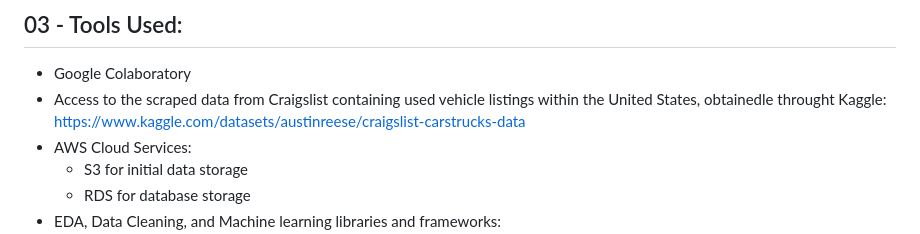
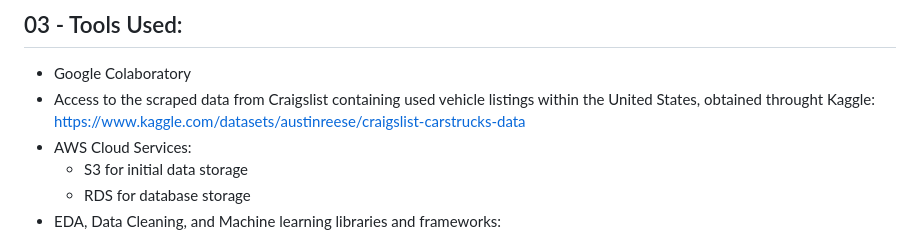
Before and after one commit to KevinMosweu/USED-CAR-PRICE-PREDICTION_MACHINE-LEARNING, a Markdown page: README.md, the part around the change. Rendered like a GitHub page.

```diff
--- a/README.md
+++ b/README.md
@@ -44,7 +44,7 @@ The goal of this project is to develop a machine learning model that can accurat
 ## 03 - Tools Used:
 
 - Google Colaboratory
-- Access to the scraped data from Craigslist containing used vehicle listings within the United States, obtainedle throught Kaggle: https://www.kaggle.com/datasets/austinreese/craigslist-carstrucks-data
+- Access to the scraped data from Craigslist containing used vehicle listings within the United States, obtained throught Kaggle: https://www.kaggle.com/datasets/austinreese/craigslist-carstrucks-data
 - AWS Cloud Services:
   - S3 for initial data storage
   - RDS for database storage
```
